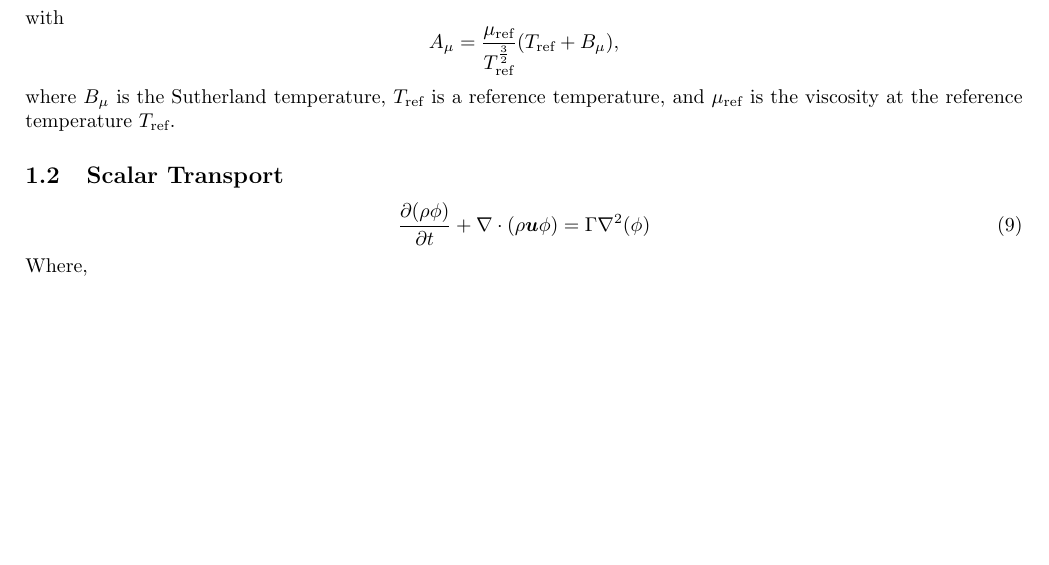
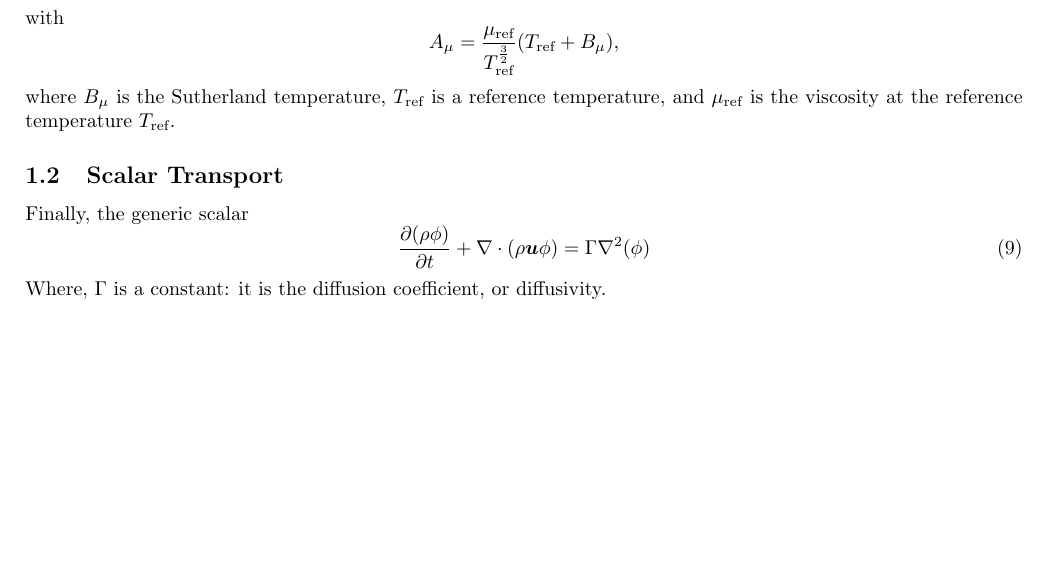
Before and after one commit to manufactured-solutions/analytical, a LaTeX paper (navier_stokes_comp_transient_sutherland_scalar/latex/mms_ns_scalar.tex): part of page 2 of 2, cut so that both start at the same text. Compiled offline with pdfLaTeX.

Commit message:
[endgame]: final edit-- looks good

```diff
--- a/navier_stokes_comp_transient_sutherland_scalar/latex/mms_ns_scalar.tex
+++ b/navier_stokes_comp_transient_sutherland_scalar/latex/mms_ns_scalar.tex
@@ -100,9 +100,10 @@ where $B_\mu$ is the Sutherland temperature, $T_{\text{ref}}$ is a reference tem
 
 \subsection{Scalar Transport}
 
+Finally, the generic scalar
 \begin{equation}
   \frac{\D (\rho \phi)}{\D t} + \nabla\cdot\left(\rho\bv{u}\phi\right) = \Gamma \nabla^2 (\phi)
 \end{equation}
-Where,
+Where, $\Gamma$ is a constant: it is the diffusion coefficient, or diffusivity.
 
 \end{document}
```
